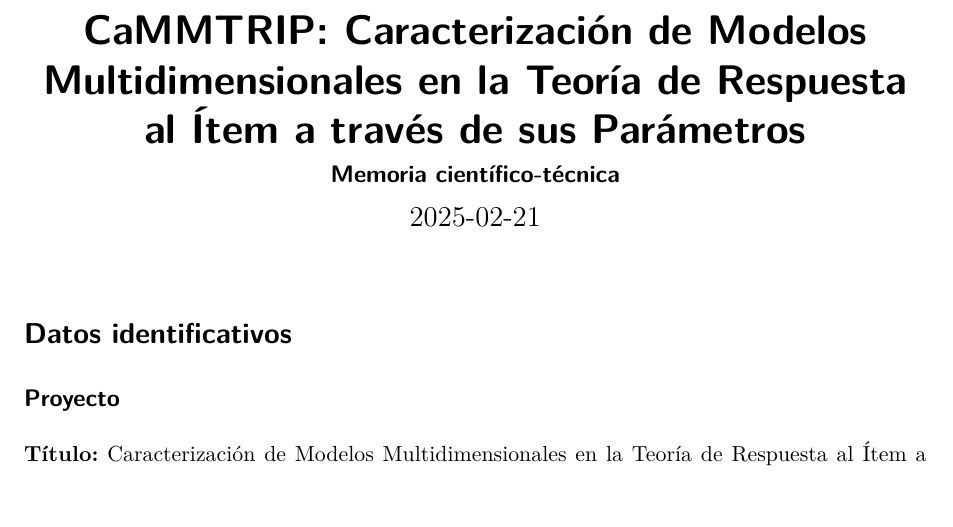
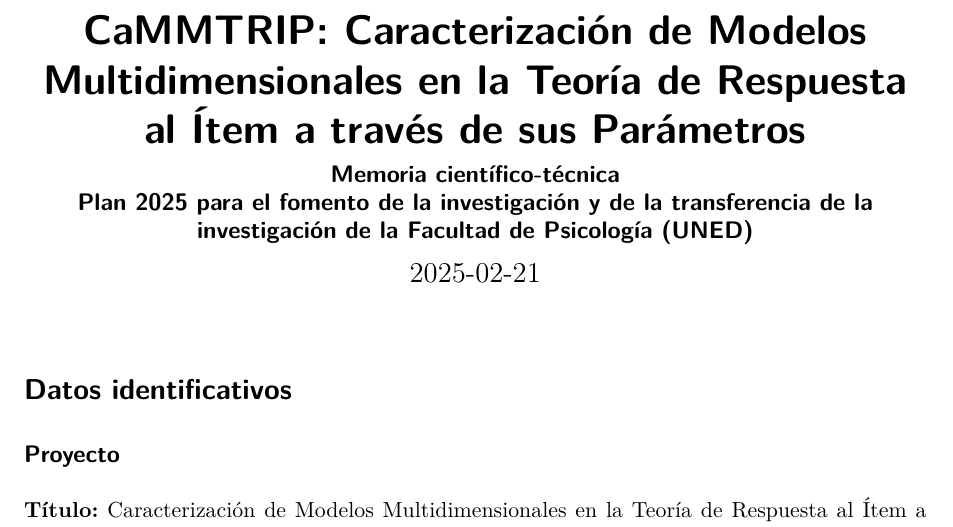
Before and after one commit to DaniMori/pfit-2025-Psi-UNED, a Quarto document (doc/Proposal.qmd): part of page 1 of 12, cut so that both start at the same text, the shorter picture padded with empty space. Rendered offline with R 4.5, knitr and Pandoc in place of Quarto, then LaTeX, with nearby package versions.

Commit message:
Include call and edition in subtitle

```diff
--- a/doc/Proposal.qmd
+++ b/doc/Proposal.qmd
@@ -1,8 +1,11 @@
 ---
-title:  |
+title:     |
   CaMMTRIP: Caracterización de Modelos Multidimensionales en la Teoría de
   Respuesta al Ítem a través de sus Parámetros
-subtitle:     "Memoria científico-técnica"
+subtitle:  |
+  Memoria científico-técnica\
+  Plan 2025 para el fomento de la investigación y de la transferencia de la
+  investigación de la Facultad de   Psicología (UNED)
 date-meta: 2025-02-21
 date:      2025-02-21
 lang:      es
```
